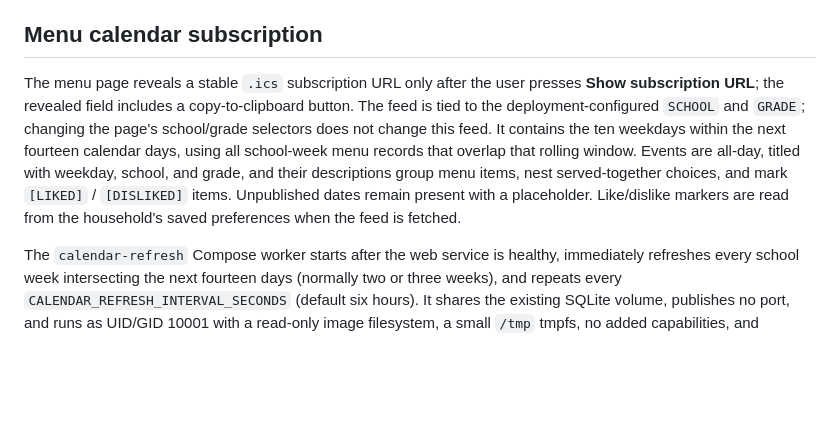
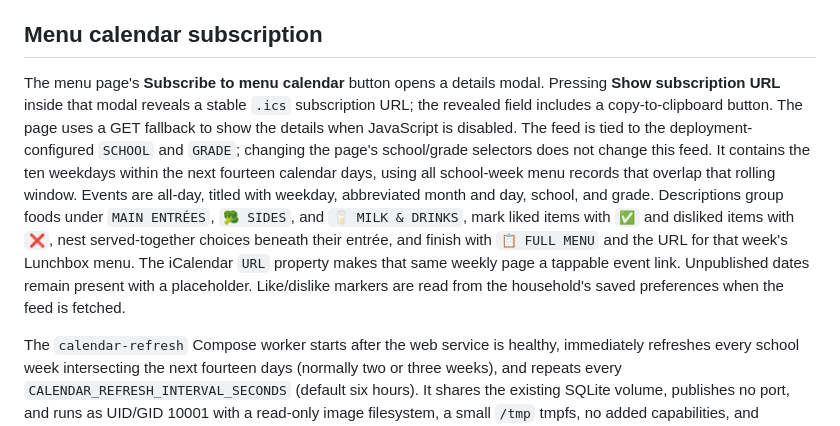
Before and after one commit to clwhipp/lunchbox, a Markdown page: docs/DEPLOYMENT.md, the part around the change. GitHub-like rendering; blank space fills up the shorter version.

```diff
--- a/docs/DEPLOYMENT.md
+++ b/docs/DEPLOYMENT.md
@@ -27,7 +27,7 @@ This version uses one Gunicorn process, four threads, and local SQLite storage.
 
 ## Menu calendar subscription
 
-The menu page reveals a stable `.ics` subscription URL only after the user presses **Show subscription URL**; the revealed field includes a copy-to-clipboard button. The feed is tied to the deployment-configured `SCHOOL` and `GRADE`; changing the page's school/grade selectors does not change this feed. It contains the ten weekdays within the next fourteen calendar days, using all school-week menu records that overlap that rolling window. Events are all-day, titled with weekday, school, and grade, and their descriptions group menu items, nest served-together choices, and mark `[LIKED]` / `[DISLIKED]` items. Unpublished dates remain present with a placeholder. Like/dislike markers are read from the household's saved preferences when the feed is fetched.
+The menu page's **Subscribe to menu calendar** button opens a details modal. Pressing **Show subscription URL** inside that modal reveals a stable `.ics` subscription URL; the revealed field includes a copy-to-clipboard button. The page uses a GET fallback to show the details when JavaScript is disabled. The feed is tied to the deployment-configured `SCHOOL` and `GRADE`; changing the page's school/grade selectors does not change this feed. It contains the ten weekdays within the next fourteen calendar days, using all school-week menu records that overlap that rolling window. Events are all-day, titled with weekday, abbreviated month and day, school, and grade. Descriptions group foods under `MAIN ENTRÉES`, `🥦 SIDES`, and `🥛 MILK & DRINKS`, mark liked items with `✅` and disliked items with `❌`, nest served-together choices beneath their entrée, and finish with `📋 FULL MENU` and the URL for that week's Lunchbox menu. The iCalendar `URL` property makes that same weekly page a tappable event link. Unpublished dates remain present with a placeholder. Like/dislike markers are read from the household's saved preferences when the feed is fetched.
 
 The `calendar-refresh` Compose worker starts after the web service is healthy, immediately refreshes every school week intersecting the next fourteen days (normally two or three weeks), and repeats every `CALENDAR_REFRESH_INTERVAL_SECONDS` (default six hours). It shares the existing SQLite volume, publishes no port, and runs as UID/GID 10001 with a read-only image filesystem, a small `/tmp` tmpfs, no added capabilities, and bounded CPU/memory/PID resources. A failed pass is logged and retried after the next interval; an existing saved menu remains available. iPhone Calendar decides when it polls the subscribed URL, so the app cannot force immediate refresh on the device.
 
```
Also changed, not shown: README.md (+4 -2 lines), docs/screenshots/menu-subscription.png (added), docs/screenshots/mobile-menu.png, docs/screenshots/served-together-choice-mobile.png, docs/screenshots/weekly-menu-desktop.png, 9 other files.
